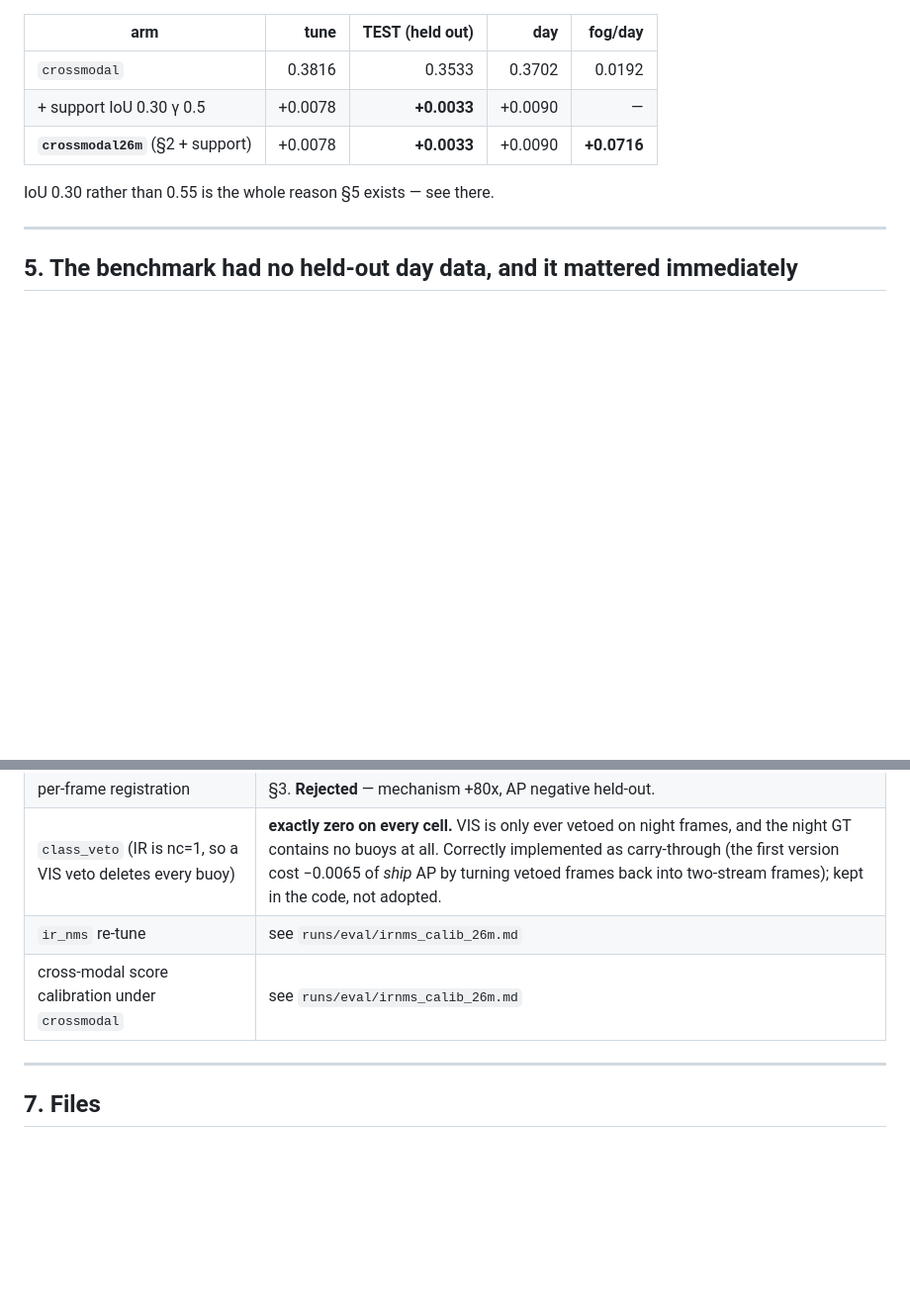
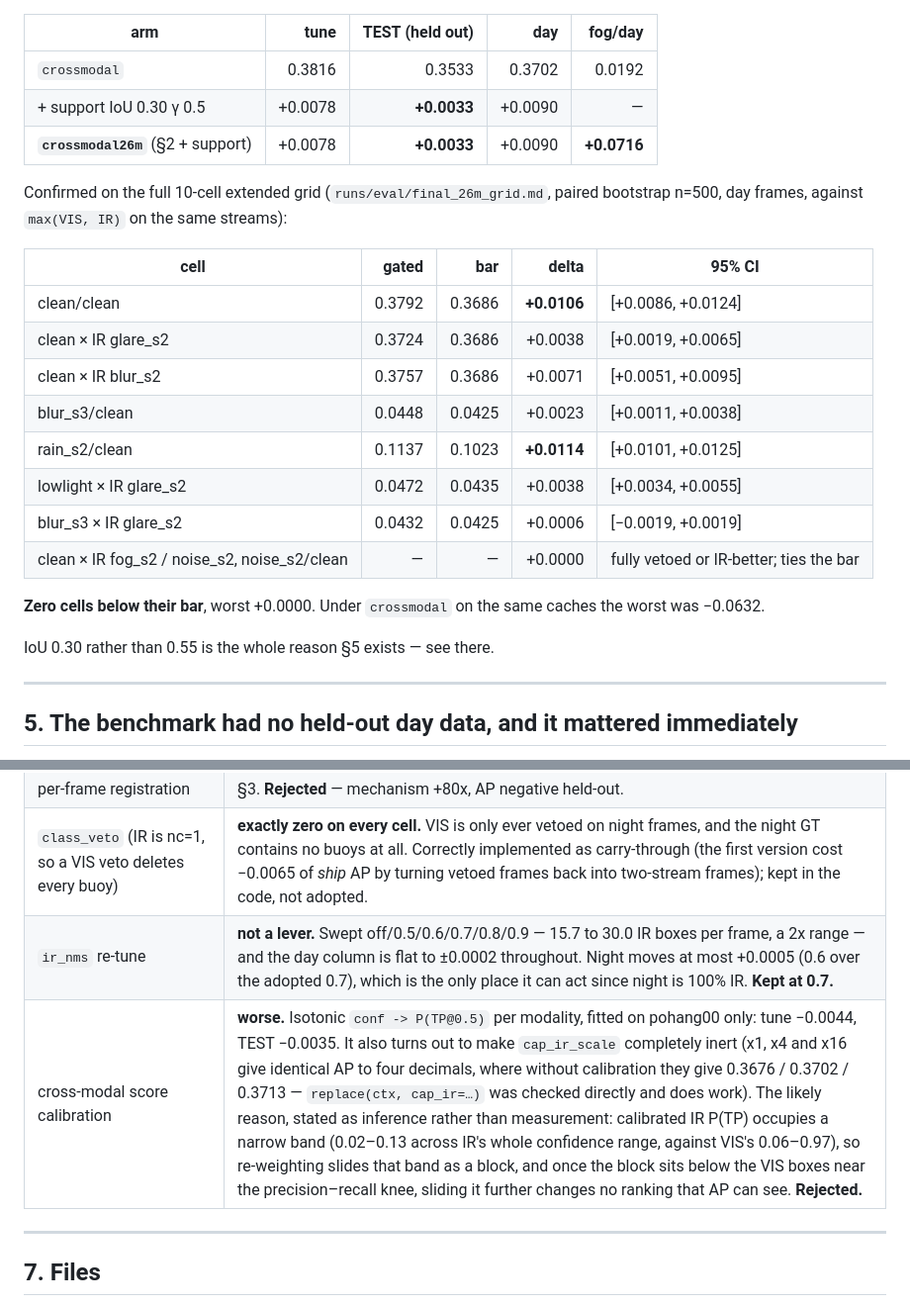
Before and after one commit to Laksh-saroha/uqfusion, a Markdown page: docs/levers-and-the-26m-swap-2026-09-01.md, 2 parts joined by grey strips. Shown at 99% size. Rendered like a GitHub page; blank space fills up the shorter version.

Commit message:
Record the 26m swap, and close the last two inherited constants
`ir_nms` is not a lever: swept from off to 0.9, 15.7 to 30.0 IR boxes per frame,
and the day column is flat to +/-0.0002 across the whole 2x range. Night moves at
most +0.0005, which is the only place it can act since night is 100% IR. Kept at
0.7 -- but it is now kept because it was measured, not because it was inherited.

Cross-modal score calibration is worse: tune -0.0044, TEST -0.0035. It also makes
cap_ir_scale completely inert -- x1, x4 and x16 give identical AP to four decimals
where without calibration they give 0.3676 / 0.3702 / 0.3713. `replace(ctx,
cap_ir=...)` was checked directly and does work, so that is a property of the
calibrated scores, not a bug: IR's calibrated P(TP) occupies a narrow band
(0.02-0.13 against VIS's 0.06-0.97), so re-weighting slides the band as a block
and once it sits below the VIS boxes near the precision-recall knee, sliding it
further changes no ranking AP can see. Stated as inference, not measurement.

The final grid on runs/cache_m under crossmodal26m: ten cells, **none below its
bar**, worst +0.0000, against -0.0632 for `crossmodal` on the same caches. Clean
+0.0106 [+0.0086, +0.0124], rain_s2 +0.0114 [+0.0101, +0.0125], IR-blur +0.0071.

The handoff now points at this record from its head, alongside the two it already
pointed at. Nothing in any existing doc has been edited or deleted.

Co-Authored-By: Claude Opus 5 <noreply@anthropic.com>

```diff
--- a/docs/levers-and-the-26m-swap-2026-09-01.md
+++ b/docs/levers-and-the-26m-swap-2026-09-01.md
@@ -161,6 +161,23 @@ coordinate is touched. IR says **whether**, not **where**.
 | + support IoU 0.30 γ 0.5 | +0.0078 | **+0.0033** | +0.0090 | — |
 | **`crossmodal26m`** (§2 + support) | +0.0078 | **+0.0033** | +0.0090 | **+0.0716** |
 
+Confirmed on the full 10-cell extended grid (`runs/eval/final_26m_grid.md`, paired
+bootstrap n=500, day frames, against `max(VIS, IR)` on the same streams):
+
+| cell | gated | bar | delta | 95% CI |
+|---|---:|---:|---:|---|
+| clean/clean | 0.3792 | 0.3686 | **+0.0106** | [+0.0086, +0.0124] |
+| clean × IR glare_s2 | 0.3724 | 0.3686 | +0.0038 | [+0.0019, +0.0065] |
+| clean × IR blur_s2 | 0.3757 | 0.3686 | +0.0071 | [+0.0051, +0.0095] |
+| blur_s3/clean | 0.0448 | 0.0425 | +0.0023 | [+0.0011, +0.0038] |
+| rain_s2/clean | 0.1137 | 0.1023 | **+0.0114** | [+0.0101, +0.0125] |
+| lowlight × IR glare_s2 | 0.0472 | 0.0435 | +0.0038 | [+0.0034, +0.0055] |
+| blur_s3 × IR glare_s2 | 0.0432 | 0.0425 | +0.0006 | [−0.0019, +0.0019] |
+| clean × IR fog_s2 / noise_s2, noise_s2/clean | — | — | +0.0000 | fully vetoed or IR-better; ties the bar |
+
+**Zero cells below their bar**, worst +0.0000. Under `crossmodal` on the same
+caches the worst was −0.0632.
+
 IoU 0.30 rather than 0.55 is the whole reason §5 exists — see there.
 
 ---
@@ -202,8 +219,8 @@ arm, not yet enough to certify one.
 | `consensus_beta`, `consensus_distinct` | inert or negative; §1.2 explains why. **Rejected.** |
 | per-frame registration | §3. **Rejected** — mechanism +80x, AP negative held-out. |
 | `class_veto` (IR is nc=1, so a VIS veto deletes every buoy) | **exactly zero on every cell.** VIS is only ever vetoed on night frames, and the night GT contains no buoys at all. Correctly implemented as carry-through (the first version cost −0.0065 of *ship* AP by turning vetoed frames back into two-stream frames); kept in the code, not adopted. |
-| `ir_nms` re-tune | see `runs/eval/irnms_calib_26m.md` |
-| cross-modal score calibration under `crossmodal` | see `runs/eval/irnms_calib_26m.md` |
+| `ir_nms` re-tune | **not a lever.** Swept off/0.5/0.6/0.7/0.8/0.9 — 15.7 to 30.0 IR boxes per frame, a 2x range — and the day column is flat to ±0.0002 throughout. Night moves at most +0.0005 (0.6 over the adopted 0.7), which is the only place it can act since night is 100% IR. **Kept at 0.7.** |
+| cross-modal score calibration | **worse.** Isotonic `conf -> P(TP@0.5)` per modality, fitted on pohang00 only: tune −0.0044, TEST −0.0035. It also turns out to make `cap_ir_scale` completely inert (x1, x4 and x16 give identical AP to four decimals, where without calibration they give 0.3676 / 0.3702 / 0.3713 — `replace(ctx, cap_ir=…)` was checked directly and does work). The likely reason, stated as inference rather than measurement: calibrated IR P(TP) occupies a narrow band (0.02–0.13 across IR's whole confidence range, against VIS's 0.06–0.97), so re-weighting slides that band as a block, and once the block sits below the VIS boxes near the precision–recall knee, sliding it further changes no ranking that AP can see. **Rejected.** |
 
 ---
 
```
Also changed, not shown: docs/gated-fusion-handoff.md (+8 -1 lines).
